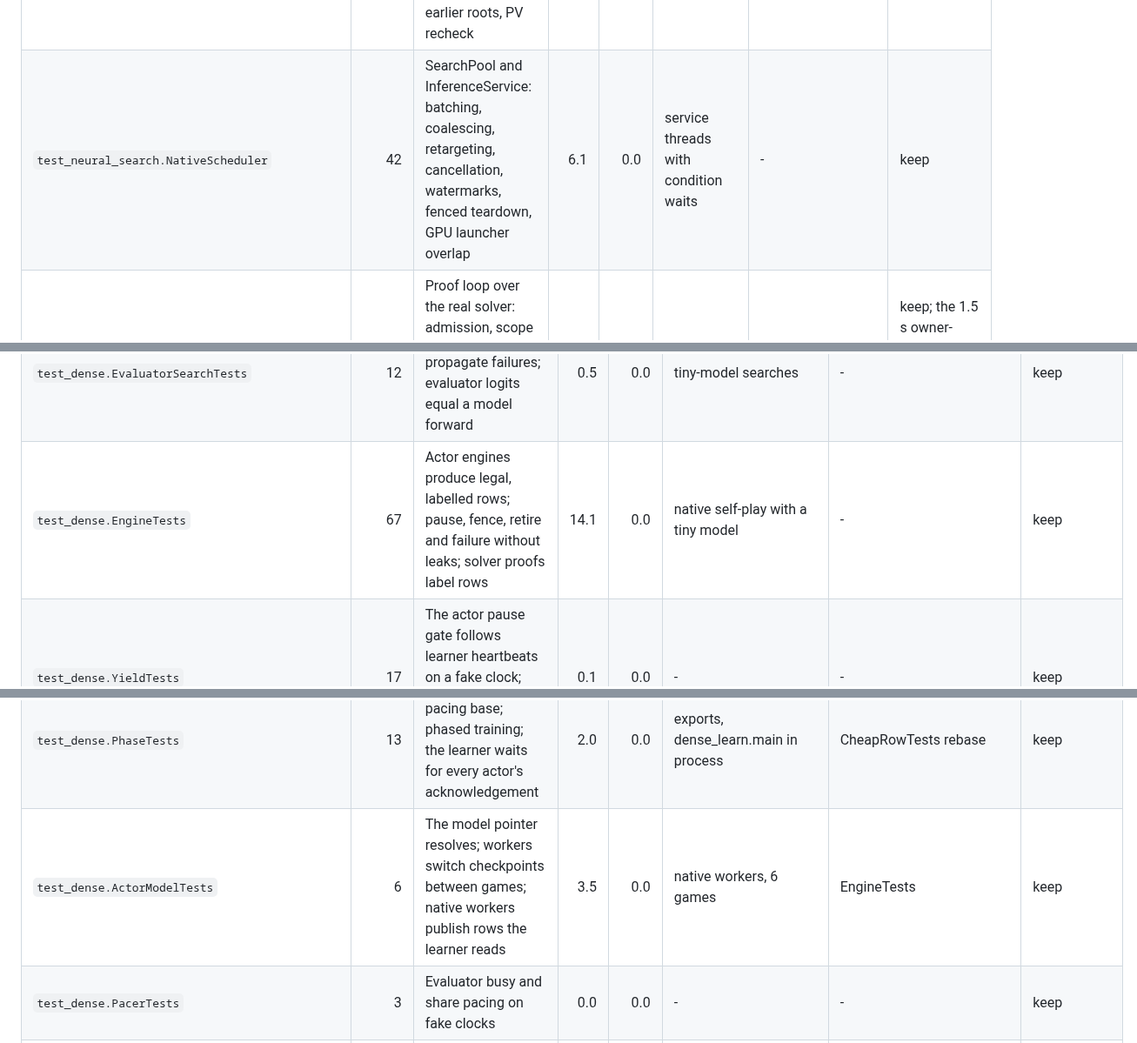
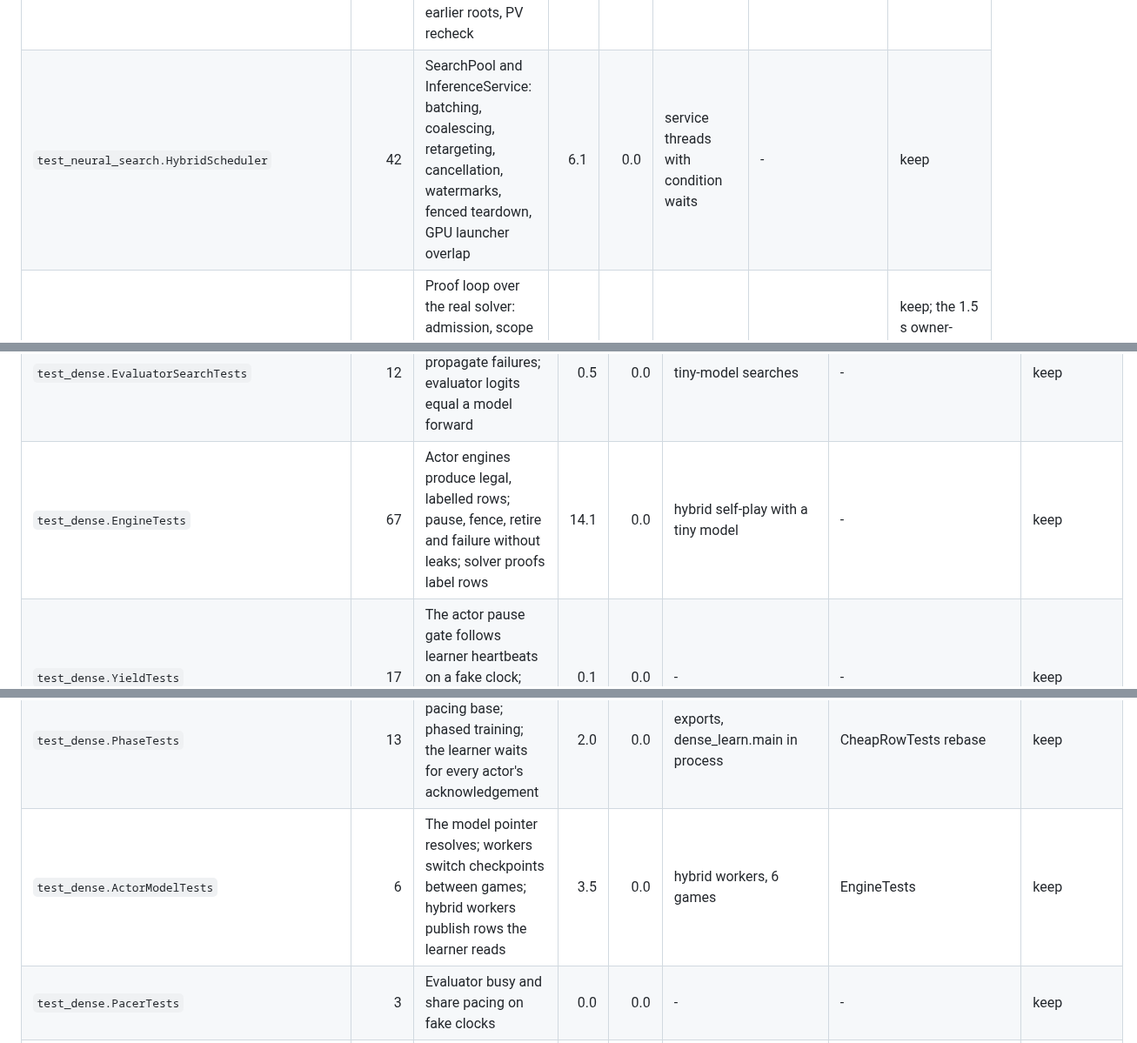
Before and after one commit to Tomodovodoo/HeXO, a Markdown page: docs/testing.md, 3 parts joined by grey strips. Shown at 87% size. Rendered like a GitHub page.

Commit message:
docs/testing.md names the hybrid scheduler's tests
Co-Authored-By: Claude Opus 5.5 <noreply@anthropic.com>

```diff
--- a/docs/testing.md
+++ b/docs/testing.md
@@ -103,7 +103,7 @@ The code is still in `python/legacy/`. `tests/benchmark_policy.py`, `benchmark_r
 | `test_leaf_tactics.LeafTactics` | 5 | Depth-1 search finds forced wins and avoids forced losses on development positions, checked by the reference | 3.0 | 0.0 | 1 s searches | tt_injection.cpp development positions | keep |
 | `test_neural_search.NeuralTree` | 40 | Native Gumbel tree: noise, Q floor, choice, exact wins and losses, proof install, reuse, cache keys, batching, deadlines, input checks | 1.4 | 0.0 | 8 to 128 uniform-evaluator simulations | gumbel.cpp (shared turn node, shortest win, round barrier) | keep; legal-count pins rewritten (#458) |
 | `test_neural_search.SharedGraph` | 25 | Shared game graph across views: archive, reconvergence, credits, eviction, proofs reaching earlier roots, PV recheck | 6.7 | 0.0 | one 2048-simulation search | gumbel.cpp archive and eviction blocks | keep |
-| `test_neural_search.NativeScheduler` | 42 | SearchPool and InferenceService: batching, coalescing, retargeting, cancellation, watermarks, fenced teardown, GPU launcher overlap | 6.1 | 0.0 | service threads with condition waits | - | keep |
+| `test_neural_search.HybridScheduler` | 42 | SearchPool and InferenceService: batching, coalescing, retargeting, cancellation, watermarks, fenced teardown, GPU launcher overlap | 6.1 | 0.0 | service threads with condition waits | - | keep |
 | `test_neural_search.NativeProofs` | 36 (1 slow) | Proof loop over the real solver: admission, scope closing, facts, shared workers, owner budget, cancellation, verified certificates | 7.1 | 3.1 | real solver, condition waits | Rust token tests | keep; the 1.5 s owner-budget load comparison is slow; slice pin rewritten (#458) |
 | `test_proof.ForcingProof` | 6 | Python proof.solve/verify: certificates verify, mutations are rejected, timeouts stop | 0.1 | 0.0 | 1 s deadlines | Rust checker tests | keep |
 | `test_tactical_proof.NativeStrategy` | 32 (1 slow) | Rust solver through ctypes: replay evidence, stamps, worker isolation, cancellation, certificate checks, shortest proofs, deadlines | 8.2 | 7.3 | 5000 to 1M node solves | Rust lib.rs tests; free-filler enumeration also in check.rs | keep; free-second filler enumeration slow; shortest and cap pins rewritten (#458) |
@@ -129,11 +129,11 @@ The code is still in `python/legacy/`. `tests/benchmark_policy.py`, `benchmark_r
 | `test_dense.MaskedFutureLearnerTests` | 2 | Switching future_target on resume keeps step, optimizer and model state | 2.0 | 0.0 | three exports per test | LearnerPipelineTests | keep |
 | `test_dense.ValidationSourceTests` | 27 (1 slow) | Per-source validation subsets; export reports per-source metrics, curves and regret; EMA recalibration; VRAM cap | 6.2 | 6.5 | Learner.export | - | keep; full-count EMA recalibration slow |
 | `test_dense.EvaluatorSearchTests` | 12 | Match games finish legally and propagate failures; evaluator logits equal a model forward | 0.5 | 0.0 | tiny-model searches | - | keep |
-| `test_dense.EngineTests` | 67 | Actor engines produce legal, labelled rows; pause, fence, retire and failure without leaks; solver proofs label rows | 14.1 | 0.0 | native self-play with a tiny model | - | keep |
+| `test_dense.EngineTests` | 67 | Actor engines produce legal, labelled rows; pause, fence, retire and failure without leaks; solver proofs label rows | 14.1 | 0.0 | hybrid self-play with a tiny model | - | keep |
 | `test_dense.YieldTests` | 17 | The actor pause gate follows learner heartbeats on a fake clock; phase tokens are acknowledged after a drain | 0.1 | 0.0 | - | - | keep |
 | `test_dense.LearnerPipelineTests` | 4 | Muon/AdamW split covers every parameter; both train on CPU and reset on a kind change | 0.7 | 0.0 | two exports | MaskedFutureLearnerTests | keep |
 | `test_dense.PhaseTests` | 13 | Backlog and pacing base; phased training; the learner waits for every actor's acknowledgement | 2.0 | 0.0 | exports, dense_learn.main in process | CheapRowTests rebase | keep |
-| `test_dense.ActorModelTests` | 6 | The model pointer resolves; workers switch checkpoints between games; native workers publish rows the learner reads | 3.5 | 0.0 | native workers, 6 games | EngineTests | keep |
+| `test_dense.ActorModelTests` | 6 | The model pointer resolves; workers switch checkpoints between games; hybrid workers publish rows the learner reads | 3.5 | 0.0 | hybrid workers, 6 games | EngineTests | keep |
 | `test_dense.PacerTests` | 3 | Evaluator busy and share pacing on fake clocks | 0.0 | 0.0 | - | - | keep |
 | `test_dense.PosteriorTests` | 9 | Rating posterior: direct and pooled evidence, sweeps, value of information | 0.0 | 0.0 | 128-sample posteriors | - | keep |
 | `test_dense.OpponentSchedulerTests` | 8 | Report reload, payoff matrix, panel and veto, PFSP weights, opponent plies masked from training | 0.6 | 0.0 | one 4-game engine run | - | keep |
```
Also changed, not shown: other parts of docs/testing.md (+3 -3 lines).
